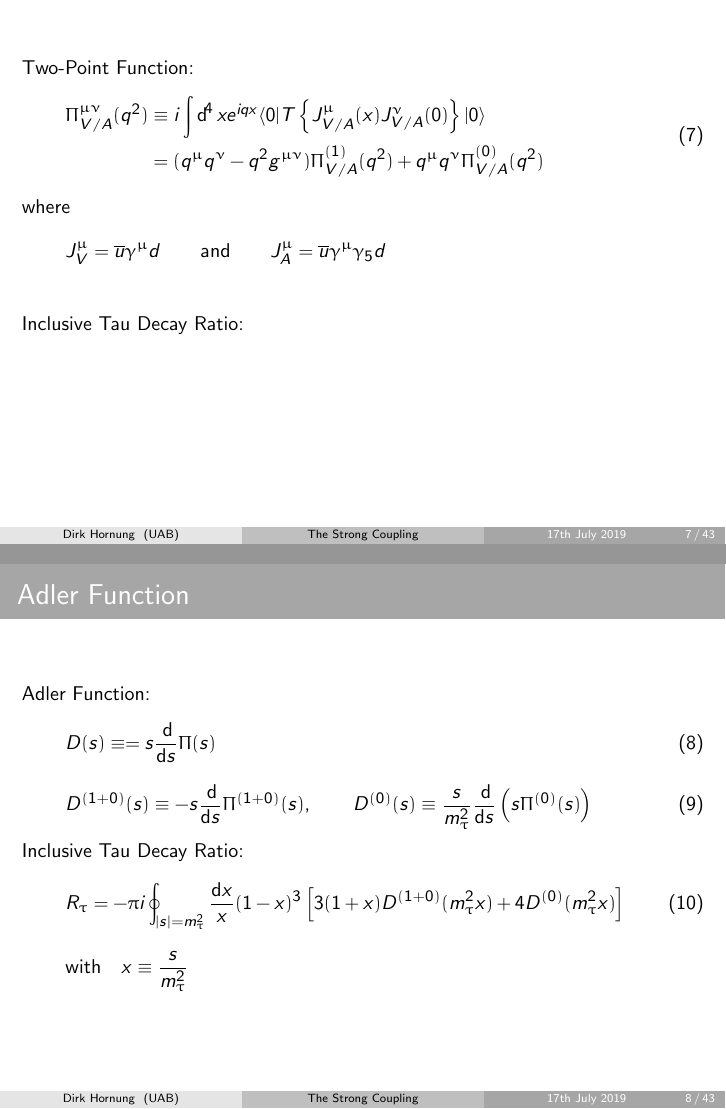
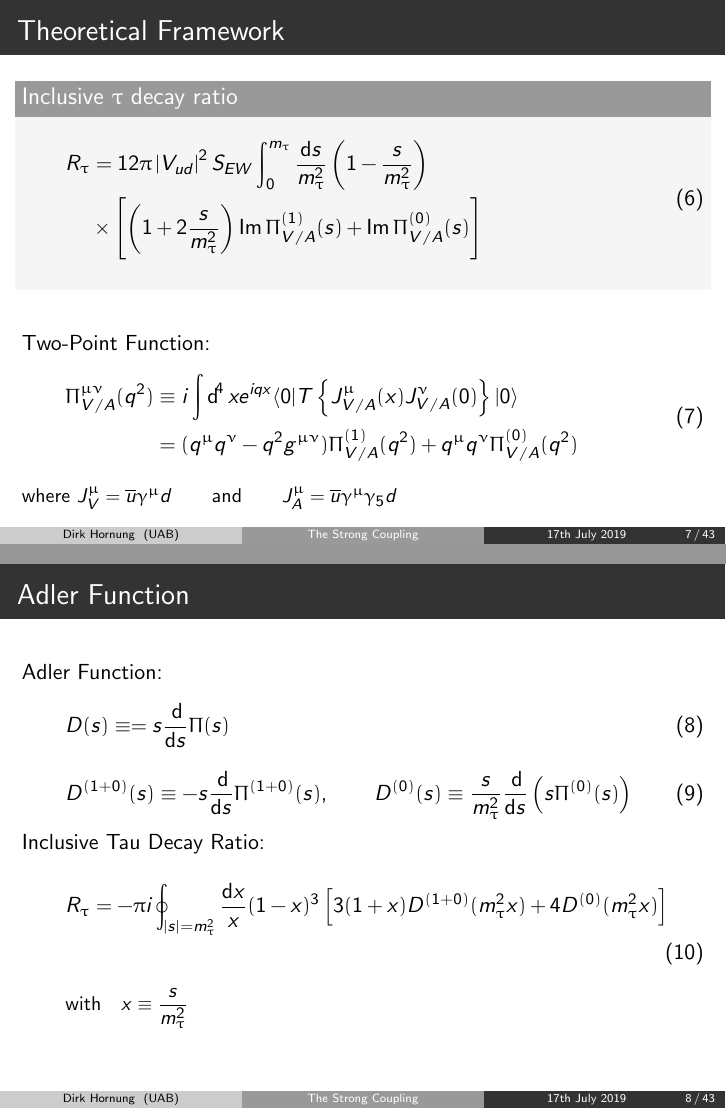
Before and after one commit to phd-dirk/presentations, LaTeX slides (Defense/index.tex): pages 11 and 13 of 52, joined at a grey line. Compiled offline with pdfLaTeX.

Commit message:
added and styled blocks

```diff
--- a/Defense/index.tex
+++ b/Defense/index.tex
@@ -22,16 +22,18 @@
 \usepackage{caption}
 \usepackage{siunitx}
 
+
 \DeclareMathOperator{\Ima}{Im}
 \DeclareMathOperator{\sfm2}{sfm2}
 \DeclareMathOperator{\cov}{cov}
 
 
 \definecolor{primary}{rgb}{0.78, 0.89, 1}
-\setbeamercolor{palette primary}{fg=white,bg=black!35}
-\setbeamercolor{palette secondary}{fg=black,bg=black!25}
-\setbeamercolor{palette tertiary}{fg=black,bg=black!10}
+\setbeamercolor{palette primary}{fg=white,bg=black!80}
+\setbeamercolor{palette secondary}{fg=white,bg=black!40}
+\setbeamercolor{palette tertiary}{fg=black,bg=black!20}
 \setbeamercolor{caption name}{fg=black}
+\setbeamercolor{block title}{bg=black!40}
 
 \setbeamertemplate{section in toc}{ {\color{black}\inserttocsectionnumber.~\inserttocsection} }
 \setbeamertemplate{subsection in toc}{ \hspace{1.2em}{\color{black}\rule[0.3ex]{3pt}{3pt}}~\inserttocsubsection\par }
@@ -156,14 +158,16 @@
 \section{Theoretical Framework}
 \begin{frame}
   \frametitle{Theoretical Framework}
-  Inclusive Tau Decay Ratio:
+  \begin{block}{Inclusive \(\tau\) decay ratio}
+    \vspace*{-\baselineskip}\setlength\belowdisplayshortskip{0pt}
+    \begin{equation}
+      \begin{split}
+        R_\tau &= 12 \pi \,\abs{V_{ud}}^2 S_{EW} \int_0^{m_\tau} \frac{\dif s}{m_\tau^2} \left( 1 - \frac{s}{m_\tau^2} \right) \\
+        &\times \left[ \left( 1 + 2 \frac{s}{m_\tau^2} \right) \Ima \Pi_{V/A}^{(1)}(s) + \Ima \Pi_{V/A}^{(0)}(s) \right]
+      \end{split}
+    \end{equation}
+  \end{block}
 
-  \resizebox{\textwidth}{!}{
-    \begin{equation}
-        R_\tau = 12 \pi \,\abs{V_{ud}}^2 S_{EW} \int_0^{m_\tau} \frac{\dif s}{m_\tau^2} \left( 1 - \frac{s}{m_\tau^2} \right) \left[ \left( 1 + 2 \frac{s}{m_\tau^2} \right)
-          \Ima \Pi_{V/A}^{(1)}(s) + \Ima \Pi_{V/A}^{(0)}(s) \right]
-    \end{equation}
-  }
   \pause
 
   \vspace{0.5cm}
@@ -176,10 +180,7 @@
     \end{split}
   \end{equation}
   \small
-  where
-  \begin{equation*}
-    J_V^\mu = \overline{u} \gamma^\mu d \qquad \text{and} \qquad J_A^\mu = \overline{u} \gamma^\mu \gamma_5 d
-  \end{equation*}
+  where \(J_V^\mu = \overline{u} \gamma^\mu d \qquad \text{and} \qquad J_A^\mu = \overline{u} \gamma^\mu \gamma_5 d\)
 \end{frame}
 \begin{frame}
   \frametitle{Adler Function}
```
Also changed, not shown: Defense/index.pdf, Defense/index.tex (2 more changed lines), 5 other files.
